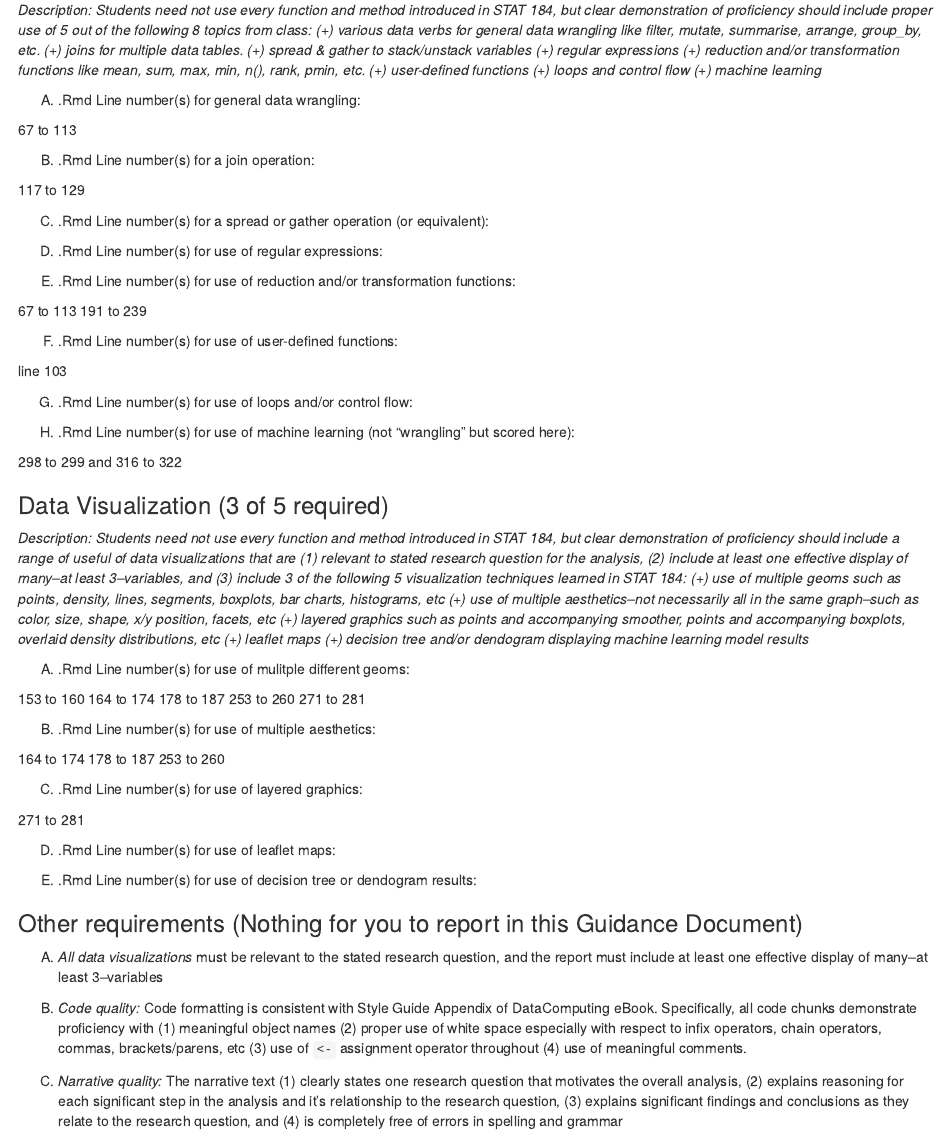
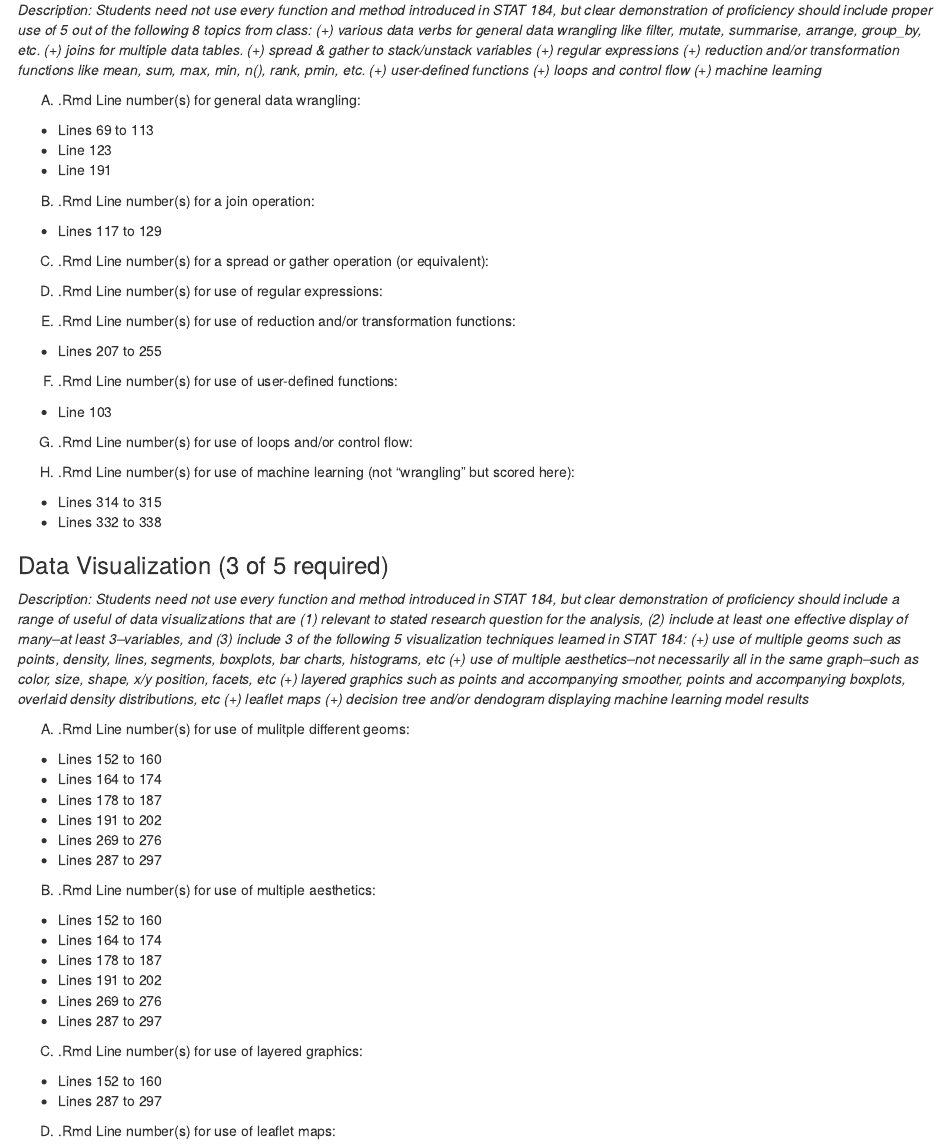
Before and after one commit to planck1917/finalproject, an R Markdown document (FinalProj_CheckSheet (1).Rmd): the page in a window 1100 px wide, from 600 px down. The pictures show the output file FinalProj_CheckSheet (1).nb.html that the author committed with the source, opened offline.

Commit message:
final submission

```diff
--- a/FinalProj_CheckSheet (1).Rmd
+++ b/FinalProj_CheckSheet (1).Rmd
@@ -32,11 +32,13 @@ output:  html_notebook
 
 (A) .Rmd Line number(s) for general data wrangling:
 
-67 to 113
+- Lines 69 to 113
+- Line 123
+- Line 191
 
 (B) .Rmd Line number(s) for a join operation:
 
-117 to 129
+- Lines 117 to 129
 
 (C) .Rmd Line number(s) for a spread or gather operation (or equivalent):
 
@@ -46,19 +48,19 @@ output:  html_notebook
 
 (E) .Rmd Line number(s) for use of reduction and/or transformation functions:
 
-67 to 113
-191 to 239
+- Lines 207 to 255
 
 (F) .Rmd Line number(s) for use of user-defined functions:
 
-line 103
+- Line 103
 
 (G) .Rmd Line number(s) for use of loops and/or control flow:
 
 
 (H) .Rmd Line number(s) for use of machine learning (not "wrangling" but scored here):
 
-298 to 299 and 316 to 322
+- Lines 314 to 315
+- Lines 332 to 338
 
 ### Data Visualization (3 of 5 required)
 
@@ -67,21 +69,26 @@ line 103
 
 (A) .Rmd Line number(s) for use of mulitple different geoms:
 
-153 to 160
-164 to 174
-178 to 187
-253 to 260
-271 to 281
+- Lines 152 to 160
+- Lines 164 to 174
+- Lines 178 to 187
+- Lines 191 to 202
+- Lines 269 to 276
+- Lines 287 to 297
 
 (B) .Rmd Line number(s) for use of multiple aesthetics:
 
-164 to 174
-178 to 187
-253 to 260
+- Lines 152 to 160
+- Lines 164 to 174
+- Lines 178 to 187
+- Lines 191 to 202
+- Lines 269 to 276
+- Lines 287 to 297
 
 (C) .Rmd Line number(s) for use of layered graphics:
 
-271 to 281
+- Lines 152 to 160
+- Lines 287 to 297
 
 (D) .Rmd Line number(s) for use of leaflet maps:
 
```
Also changed, not shown: Final Project EDA.nb.html, FinalProj_CheckSheet (1).nb.html.
